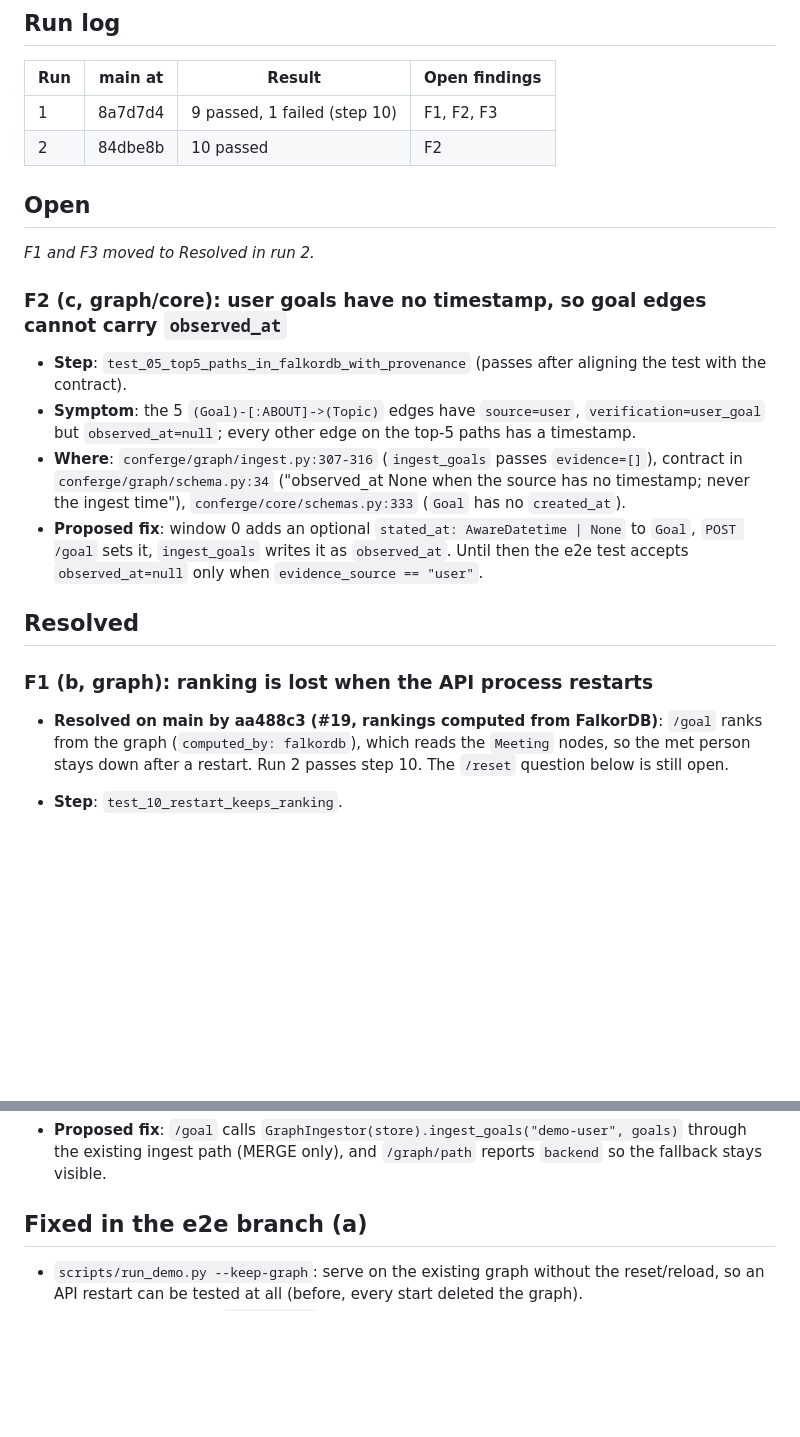
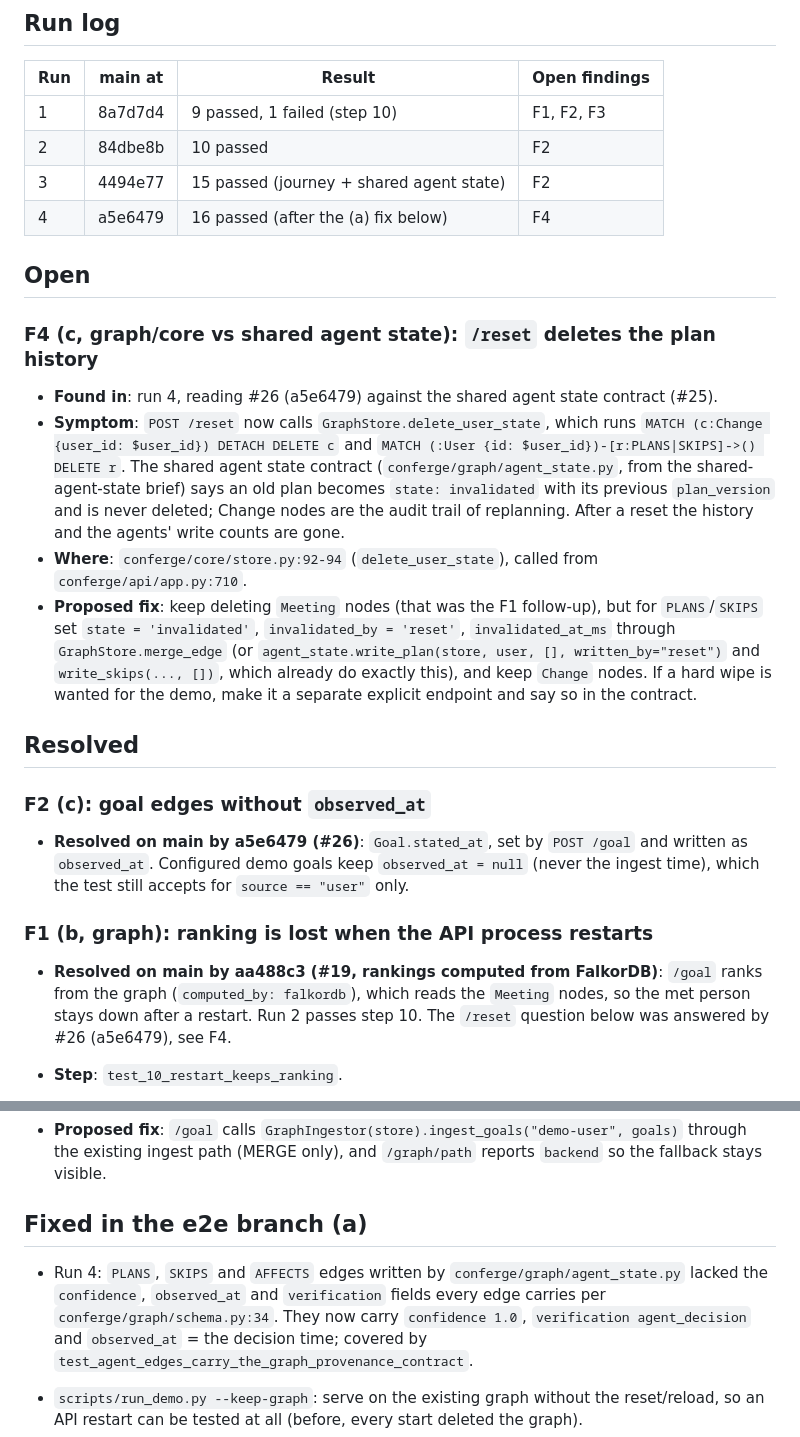
Before and after one commit to spicyx9/PatchConferenceHack, a Markdown page: docs/ops/E2E_FINDINGS.md, 2 parts joined by grey strips. Rendered like a GitHub page; blank space fills up the shorter version.

Commit message:
docs(ops): E2E runs 3 and 4; F2 resolved by #26, F4 open (/reset deletes plan history)
Co-Authored-By: Claude Opus 5.5 <noreply@anthropic.com>

```diff
--- a/docs/ops/E2E_FINDINGS.md
+++ b/docs/ops/E2E_FINDINGS.md
@@ -17,30 +17,41 @@ Owners: **graph** = FalkorDB session (`conferge/graph`, ranking in `conferge/api
 |---|---|---|---|
 | 1 | 8a7d7d4 | 9 passed, 1 failed (step 10) | F1, F2, F3 |
 | 2 | 84dbe8b | 10 passed | F2 |
+| 3 | 4494e77 | 15 passed (journey + shared agent state) | F2 |
+| 4 | a5e6479 | 16 passed (after the (a) fix below) | F4 |
 
 ## Open
 
-_F1 and F3 moved to Resolved in run 2._
+### F4 (c, graph/core vs shared agent state): `/reset` deletes the plan history
 
-### F2 (c, graph/core): user goals have no timestamp, so goal edges cannot carry `observed_at`
-
-- **Step**: `test_05_top5_paths_in_falkordb_with_provenance` (passes after aligning the test with the contract).
-- **Symptom**: the 5 `(Goal)-[:ABOUT]->(Topic)` edges have `source=user`, `verification=user_goal` but
-  `observed_at=null`; every other edge on the top-5 paths has a timestamp.
-- **Where**: `conferge/graph/ingest.py:307-316` (`ingest_goals` passes `evidence=[]`), contract in
-  `conferge/graph/schema.py:34` ("observed_at None when the source has no timestamp; never the ingest time"),
-  `conferge/core/schemas.py:333` (`Goal` has no `created_at`).
-- **Proposed fix**: window 0 adds an optional `stated_at: AwareDatetime | None` to `Goal`, `POST /goal` sets it,
-  `ingest_goals` writes it as `observed_at`. Until then the e2e test accepts `observed_at=null` only when
-  `evidence_source == "user"`.
+- **Found in**: run 4, reading #26 (a5e6479) against the shared agent state contract (#25).
+- **Symptom**: `POST /reset` now calls `GraphStore.delete_user_state`, which runs
+  `MATCH (c:Change {user_id: $user_id}) DETACH DELETE c` and
+  `MATCH (:User {id: $user_id})-[r:PLANS|SKIPS]->() DELETE r`. The shared agent state contract
+  (`conferge/graph/agent_state.py`, from the shared-agent-state brief) says an old plan becomes
+  `state: invalidated` with its previous `plan_version` and is never deleted; Change nodes are the audit
+  trail of replanning. After a reset the history and the agents' write counts are gone.
+- **Where**: `conferge/core/store.py:92-94` (`delete_user_state`), called from `conferge/api/app.py:710`.
+- **Proposed fix**: keep deleting `Meeting` nodes (that was the F1 follow-up), but for `PLANS`/`SKIPS`
+  set `state = 'invalidated'`, `invalidated_by = 'reset'`, `invalidated_at_ms` through
+  `GraphStore.merge_edge` (or `agent_state.write_plan(store, user, [], written_by="reset")` and
+  `write_skips(..., [])`, which already do exactly this), and keep `Change` nodes. If a hard wipe is
+  wanted for the demo, make it a separate explicit endpoint and say so in the contract.
 
 ## Resolved
+
+### F2 (c): goal edges without `observed_at`
+
+- **Resolved on main by a5e6479 (#26)**: `Goal.stated_at`, set by `POST /goal` and written as `observed_at`.
+  Configured demo goals keep `observed_at = null` (never the ingest time), which the test still accepts
+  for `source == "user"` only.
+
 
 ### F1 (b, graph): ranking is lost when the API process restarts
 
 - **Resolved on main by aa488c3 (#19, rankings computed from FalkorDB)**: `/goal` ranks from the graph
   (`computed_by: falkordb`), which reads the `Meeting` nodes, so the met person stays down after a restart.
-  Run 2 passes step 10. The `/reset` question below is still open.
+  Run 2 passes step 10. The `/reset` question below was answered by #26 (a5e6479), see F4.
 
 - **Step**: `test_10_restart_keeps_ranking`.
 - **Symptom**: after `POST /met` the met person drops from rank 0 to rank 9; after restarting the API on the
@@ -70,6 +81,11 @@ _F1 and F3 moved to Resolved in run 2._
 
 ## Fixed in the e2e branch (a)
 
+- Run 4: `PLANS`, `SKIPS` and `AFFECTS` edges written by `conferge/graph/agent_state.py` lacked the
+  `confidence`, `observed_at` and `verification` fields every edge carries per `conferge/graph/schema.py:34`.
+  They now carry `confidence 1.0`, `verification agent_decision` and `observed_at` = the decision time;
+  covered by `test_agent_edges_carry_the_graph_provenance_contract`.
+
 - `scripts/run_demo.py --keep-graph`: serve on the existing graph without the reset/reload, so an API
   restart can be tested at all (before, every start deleted the graph).
 - The test first required `observed_at` on every edge, stricter than the graph contract; it now
```
